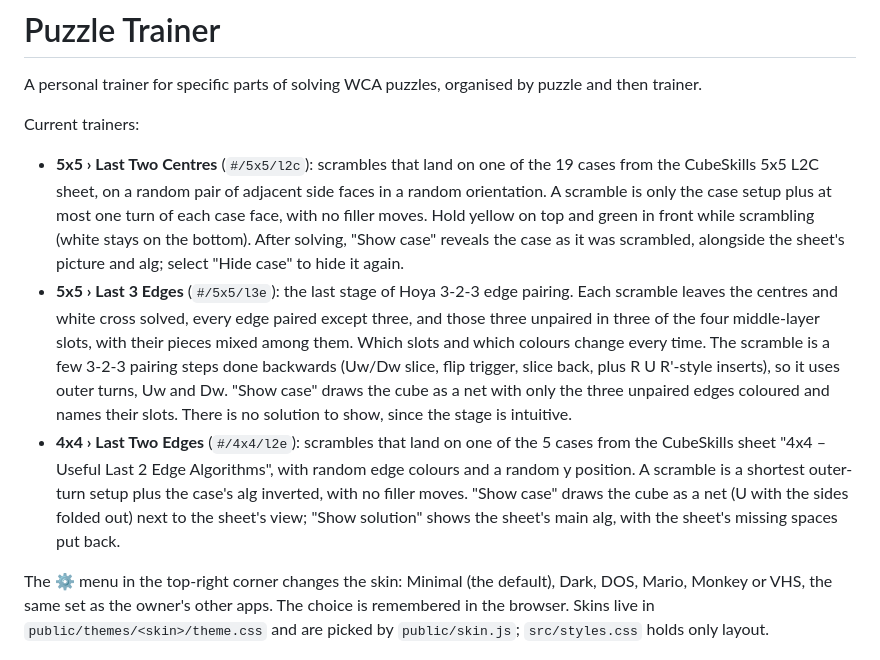
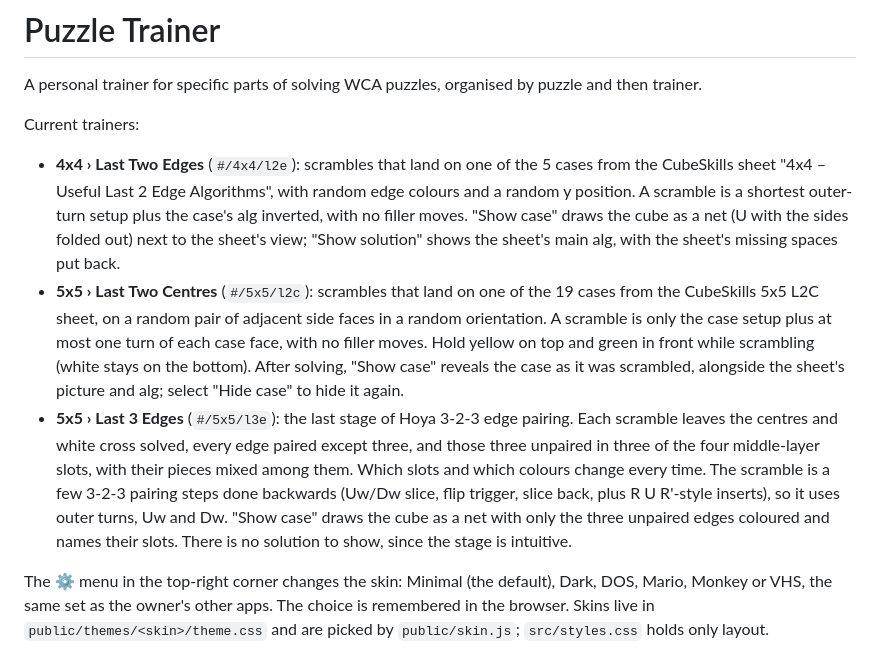
Before and after one commit to tdshaw2000/puzzle-trainer, a Markdown page: README.md, the part around the change. Drawn GitHub-style.

Commit message:
Match README trainer list to the home page order
Co-Authored-By: Claude Sonnet 5.5 <noreply@anthropic.com>
Claude-Session: https://claude.ai/code/session_016ZLWsn2Mn5Gf597umSwEQ6

```diff
--- a/README.md
+++ b/README.md
@@ -4,9 +4,9 @@ A personal trainer for specific parts of solving WCA puzzles, organised by puzzl
 
 Current trainers:
 
+- **4x4 › Last Two Edges** (`#/4x4/l2e`): scrambles that land on one of the 5 cases from the CubeSkills sheet "4x4 – Useful Last 2 Edge Algorithms", with random edge colours and a random y position. A scramble is a shortest outer-turn setup plus the case's alg inverted, with no filler moves. "Show case" draws the cube as a net (U with the sides folded out) next to the sheet's view; "Show solution" shows the sheet's main alg, with the sheet's missing spaces put back.
 - **5x5 › Last Two Centres** (`#/5x5/l2c`): scrambles that land on one of the 19 cases from the CubeSkills 5x5 L2C sheet, on a random pair of adjacent side faces in a random orientation. A scramble is only the case setup plus at most one turn of each case face, with no filler moves. Hold yellow on top and green in front while scrambling (white stays on the bottom). After solving, "Show case" reveals the case as it was scrambled, alongside the sheet's picture and alg; select "Hide case" to hide it again.
 - **5x5 › Last 3 Edges** (`#/5x5/l3e`): the last stage of Hoya 3-2-3 edge pairing. Each scramble leaves the centres and white cross solved, every edge paired except three, and those three unpaired in three of the four middle-layer slots, with their pieces mixed among them. Which slots and which colours change every time. The scramble is a few 3-2-3 pairing steps done backwards (Uw/Dw slice, flip trigger, slice back, plus R U R'-style inserts), so it uses outer turns, Uw and Dw. "Show case" draws the cube as a net with only the three unpaired edges coloured and names their slots. There is no solution to show, since the stage is intuitive.
-- **4x4 › Last Two Edges** (`#/4x4/l2e`): scrambles that land on one of the 5 cases from the CubeSkills sheet "4x4 – Useful Last 2 Edge Algorithms", with random edge colours and a random y position. A scramble is a shortest outer-turn setup plus the case's alg inverted, with no filler moves. "Show case" draws the cube as a net (U with the sides folded out) next to the sheet's view; "Show solution" shows the sheet's main alg, with the sheet's missing spaces put back.
 
 The ⚙ menu in the top-right corner changes the skin: Minimal (the default), Dark, DOS, Mario, Monkey or VHS, the same set as the owner's other apps. The choice is remembered in the browser. Skins live in `public/themes/<skin>/theme.css` and are picked by `public/skin.js`; `src/styles.css` holds only layout.
 
```
